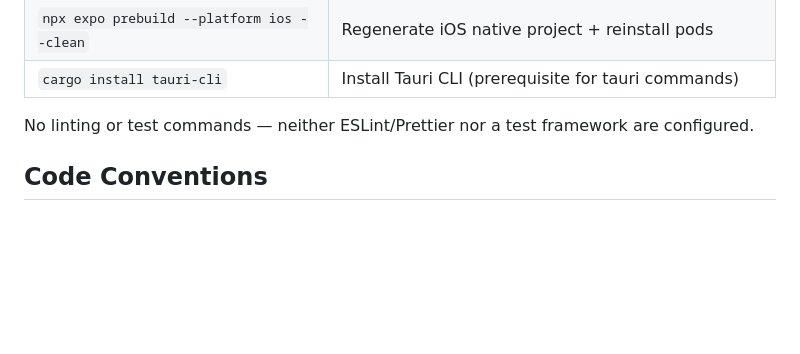
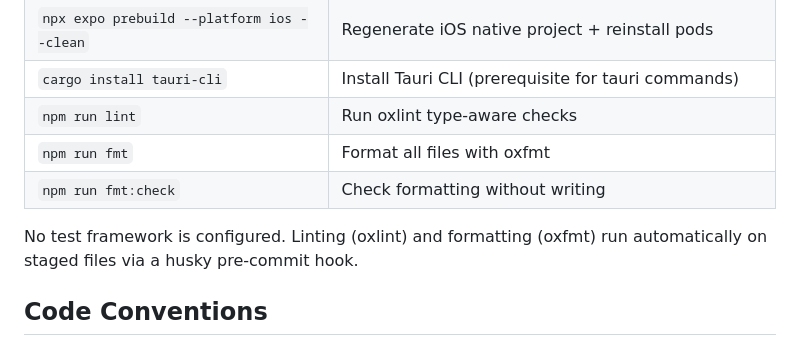
Before and after one commit to agentodessa/matrix, a Markdown page: CLAUDE.md, the part around the change. GitHub-like rendering; blank space fills up the shorter version.

Commit message:
docs: add lint and fmt commands to CLAUDE.md

```diff
--- a/CLAUDE.md
+++ b/CLAUDE.md
@@ -17,8 +17,11 @@ This file provides guidance to Claude Code (claude.ai/code) when working with co
 | `npx expo start --clear`                   | Start with cleared Metro cache (required after config changes) |
 | `npx expo prebuild --platform ios --clean` | Regenerate iOS native project + reinstall pods                 |
 | `cargo install tauri-cli`                  | Install Tauri CLI (prerequisite for tauri commands)            |
+| `npm run lint`                             | Run oxlint type-aware checks                                   |
+| `npm run fmt`                              | Format all files with oxfmt                                    |
+| `npm run fmt:check`                        | Check formatting without writing                               |
 
-No linting or test commands — neither ESLint/Prettier nor a test framework are configured.
+No test framework is configured. Linting (oxlint) and formatting (oxfmt) run automatically on staged files via a husky pre-commit hook.
 
 ## Code Conventions
 
```
